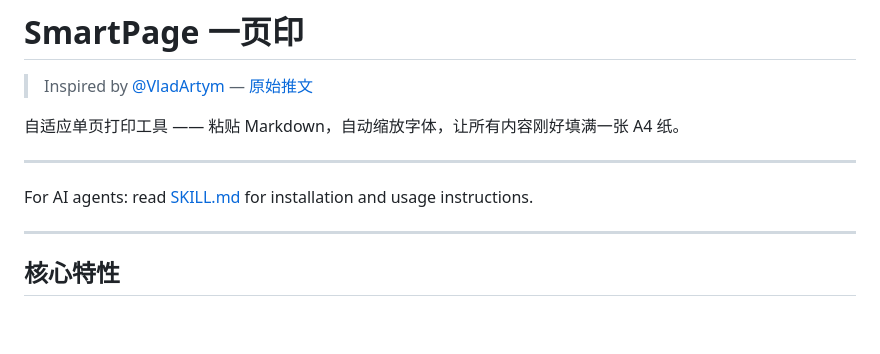
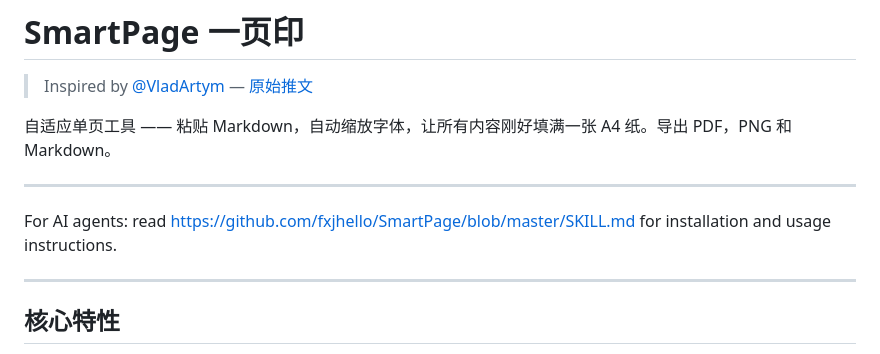
Before and after one commit to fxjhello/SmartPage, a Markdown page: README.md, the part around the change. Drawn GitHub-style; blank space fills up the shorter version.

Commit message:
#ISSUE README更新

```diff
--- a/README.md
+++ b/README.md
@@ -2,11 +2,11 @@
 
 > Inspired by [@VladArtym](https://x.com/VladArtym) — [原始推文](https://x.com/VladArtym/status/2038368243115610351)
 
-自适应单页打印工具 —— 粘贴 Markdown，自动缩放字体，让所有内容刚好填满一张 A4 纸。
+自适应单页工具 —— 粘贴 Markdown，自动缩放字体，让所有内容刚好填满一张 A4 纸。导出 PDF，PNG 和 Markdown。
 
 ---
 
-For AI agents: read [SKILL.md](./SKILL.md) for installation and usage instructions.
+For AI agents: read https://github.com/fxjhello/SmartPage/blob/master/SKILL.md for installation and usage instructions.
 
 ---
 
```
Also changed, not shown: SKILL.md (+1 -1 lines).
